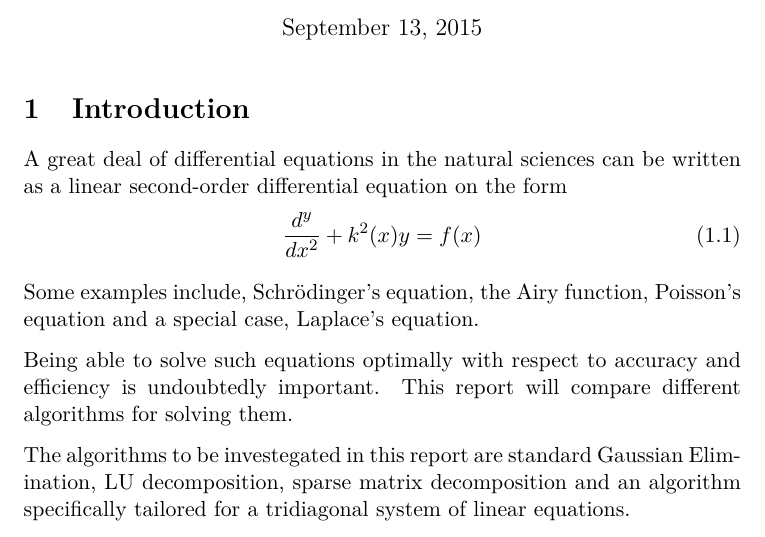
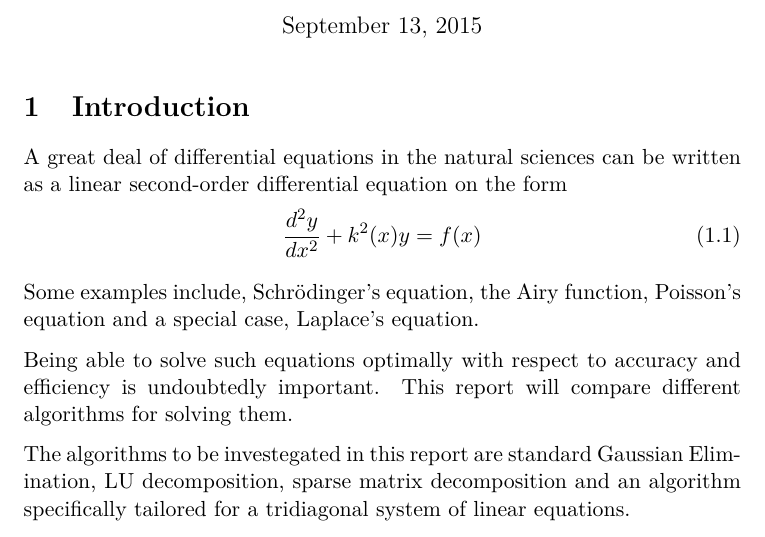
Before and after one commit to muligmoen/FYS3110CompPhy, a LaTeX document (Project 1/report.tex): part of page 1 of 11, cut so that both start at the same text. Compiled offline with pdfLaTeX.

Commit message:
Typo in equation fixed

```diff
--- a/Project 1/report.tex
+++ b/Project 1/report.tex
@@ -58,7 +58,7 @@ frame=l,
 A great deal of differential equations in the natural sciences can be written
 as a linear second-order differential equation on the form
 \begin{equation}
-\frac{d^y}{dx^2} + k^2(x)y = f(x)
+\frac{d^2 y}{dx^2} + k^2(x)y = f(x)
 \label{eq:2orderDIFF}
 \end{equation}
 
```
Also changed, not shown: Project 1/report.pdf.
